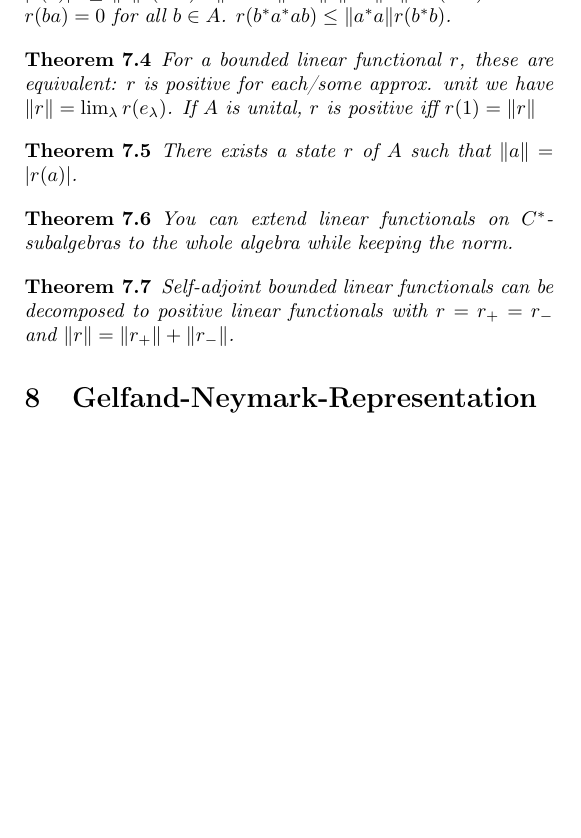
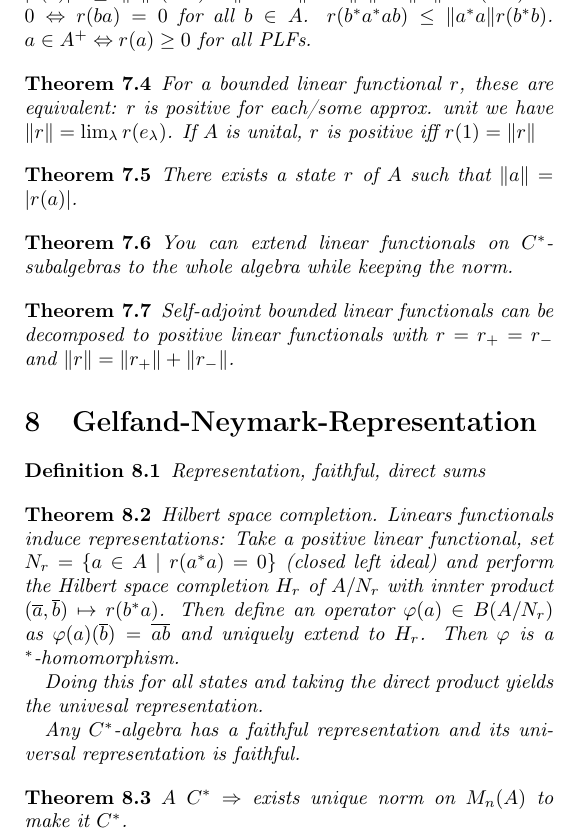
Before and after one commit to Linus-Mussmaecher/SS2323_Mathematik, a LaTeX problem sheet (opalg_exercises/cheat_sheet/opalg_cheatsheet.tex): part of page 2 of 2, cut so that both start at the same text, the shorter picture padded with empty space. Compiled offline with pdfLaTeX.

Commit message:
Cheatsheet rest.

```diff
--- a/opalg_exercises/cheat_sheet/opalg_cheatsheet.tex
+++ b/opalg_exercises/cheat_sheet/opalg_cheatsheet.tex
@@ -199,6 +199,7 @@ From now on: $C^*$-algebras, so $\|a a^*\| = \|a\|^2$ ($\geq$ enough).
     $\|r + r'\| = \|r\| + \|r'\|$.
     $r(a^* a) = 0 \iff r(ba) = 0$ for all $b \in A$.
     $r(b^* a^* ab) \leq \|a^*a\| r(b^*b)$.
+    $a \in A^+ \iff r(a) \geq 0$ for all PLFs.
 \end{theorem}
 
 \begin{theorem}
@@ -220,6 +221,24 @@ From now on: $C^*$-algebras, so $\|a a^*\| = \|a\|^2$ ($\geq$ enough).
 
 \section{Gelfand-Neymark-Representation}
 
+\begin{definition}
+    Representation, faithful, direct sums
+\end{definition}
+
+\begin{theorem}
+    Hilbert space completion.
+    Linears functionals induce representations: Take a positive linear functional, set $N_r = \{ a \in A \mid r(a^* a) = 0\}$ (closed left ideal) and perform the Hilbert space completion $H_r$ of $A/N_r$ with innter product $(\overline{a}, \overline{b}) \mapsto r(b^* a)$.
+    Then define an operator $\phi(a) \in B(A/N_r)$ as $\phi(a)(\overline{b}) = \overline{ab}$ and uniquely extend to $H_r$. Then $\phi$ is a $^*$-homomorphism.
+
+    Doing this for all states and taking the direct product yields the univesal representation.
+
+    Any $C^*$-algebra has a faithful representation and its universal representation is faithful.
+\end{theorem}
+
+\begin{theorem}
+    $A$ $C^*$ $\then$ exists unique norm on $M_n(A)$ to make it $C^*$.
+\end{theorem}
+
 
 
 \end{document}
```
Also changed, not shown: opalg_exercises/cheat_sheet/opalg_cheatsheet.pdf.
